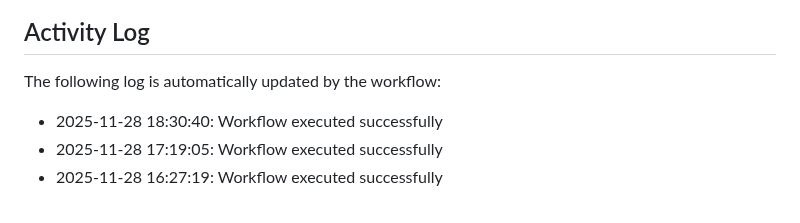
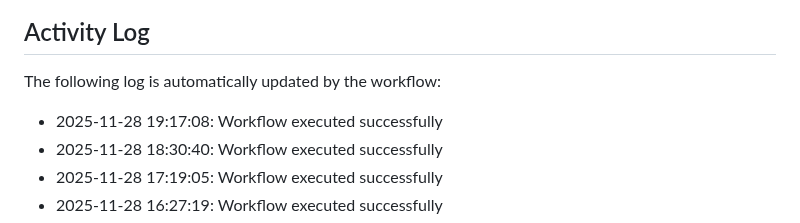
Before and after one commit to Zyuxua/devops-pages-lab, a Markdown page: README.md, the part around the change. GitHub-like rendering.

Commit message:
Auto-update activity log

```diff
--- a/README.md
+++ b/README.md
@@ -11,6 +11,7 @@ This repository demonstrates CI/CD automation with GitHub Actions and GitHub Pag
 The following log is automatically updated by the workflow:
 
 <!--ACTIVITY_LOG-->
+* 2025-11-28 19:17:08: Workflow executed successfully
 * 2025-11-28 18:30:40: Workflow executed successfully
 * 2025-11-28 17:19:05: Workflow executed successfully
 * 2025-11-28 16:27:19: Workflow executed successfully
```
